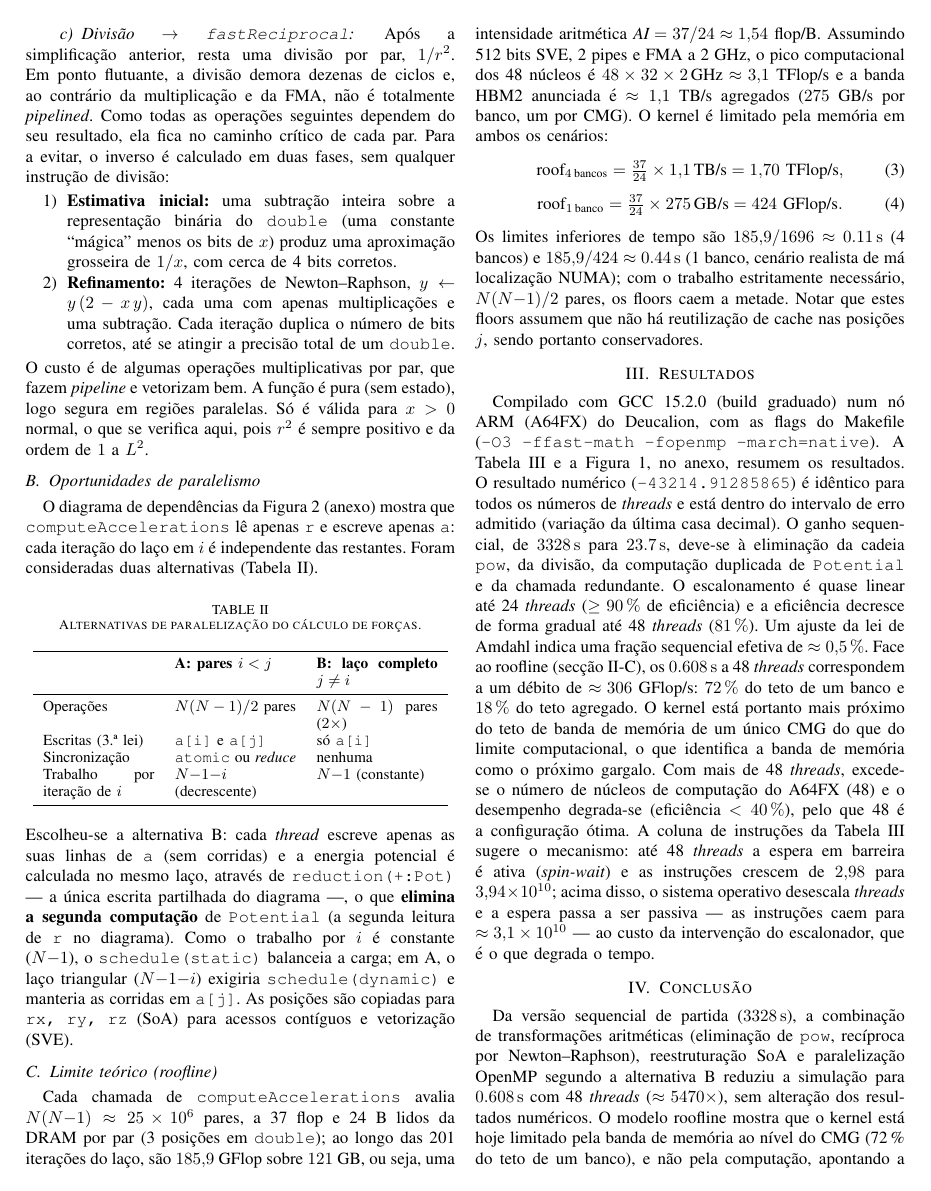
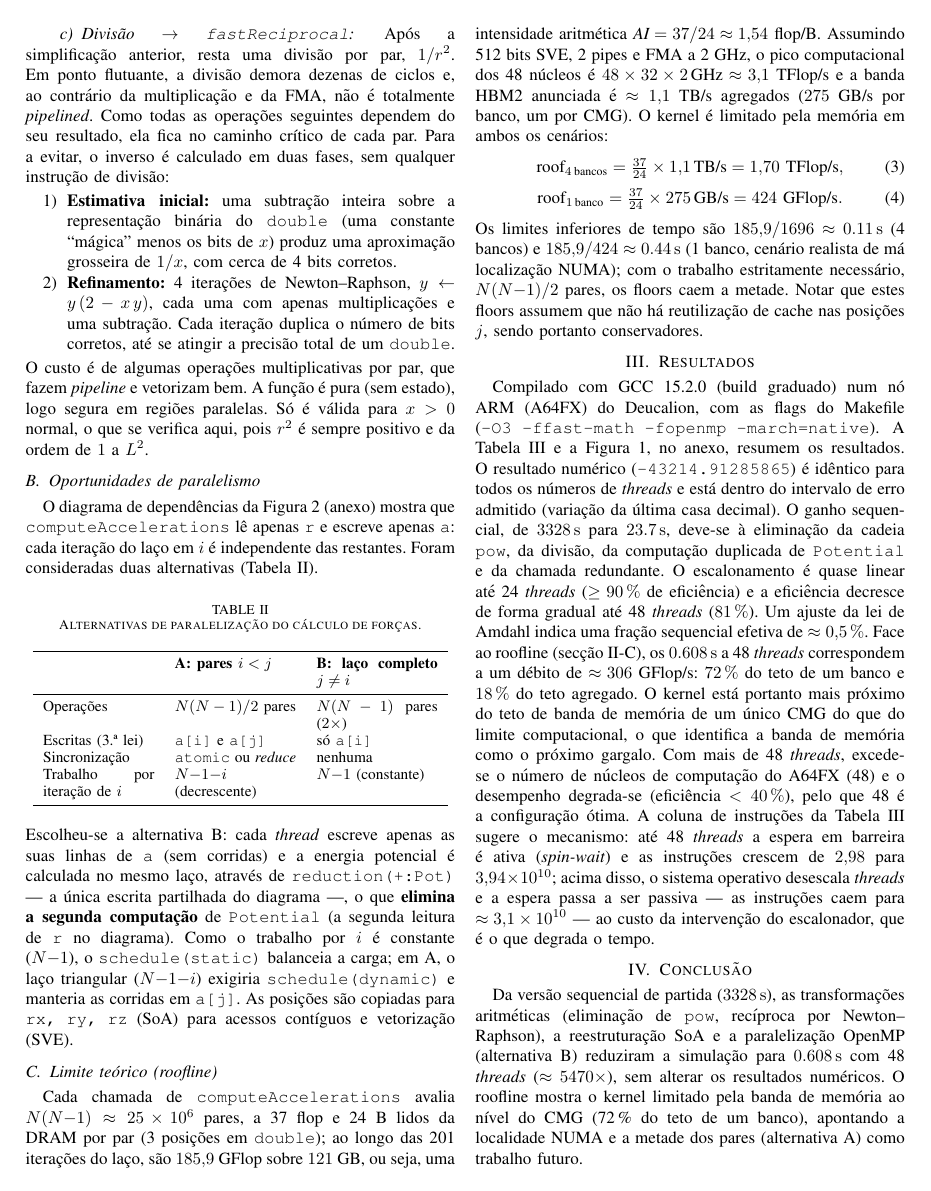
Before and after one commit to isaias-dias-machado/cpar, a LaTeX paper (report/latex/IEEE-conference-template-062824.tex): page 2 of 4. The pictures show the PDF file report/latex/IEEE-conference-template-062824.pdf that the author committed with the source.

Commit message:
report: diagrama de dependencias em pagina propria (figure* full-width)
figure* + \clearpage coloca o diagrama sozinho numa pagina de largura
total, fora das colunas. Conclusao encurtada 2 linhas para o conteudo
voltar a caber nas 2 paginas (o figure* tinha feito a conclusao
derramar para a pagina 3).

Generated by Mistral Vibe.
Co-Authored-By: Mistral Vibe <vibe@mistral.ai>

```diff
--- a/report/latex/IEEE-conference-template-062824.tex
+++ b/report/latex/IEEE-conference-template-062824.tex
@@ -136,7 +136,7 @@ Com mais de 48 \textit{threads}, excede-se o número de núcleos de computação
 
 % NOVO: conclusão curta, só sintetiza afirmações já presentes no texto
 \section{Conclusão}
-Da versão sequencial de partida (\SI{3328}{s}), a combinação de transformações aritméticas (eliminação de \texttt{pow}, recíproca por Newton--Raphson), reestruturação SoA e paralelização OpenMP segundo a alternativa~B reduziu a simulação para \SI{0.608}{s} com 48 \textit{threads} ($\approx5470\times$), sem alteração dos resultados numéricos. O modelo roofline mostra que o kernel está hoje limitado pela banda de memória ao nível do CMG (72\,\% do teto de um banco), e não pela computação, apontando a localidade NUMA e a metade dos pares (alternativa~A) como trabalho futuro imediato.
+Da versão sequencial de partida (\SI{3328}{s}), as transformações aritméticas (eliminação de \texttt{pow}, recíproca por Newton--Raphson), a reestruturação SoA e a paralelização OpenMP (alternativa~B) reduziram a simulação para \SI{0.608}{s} com 48 \textit{threads} ($\approx5470\times$), sem alterar os resultados numéricos. O roofline mostra o kernel limitado pela banda de memória ao nível do CMG (72\,\% do teto de um banco), apontando a localidade NUMA e a metade dos pares (alternativa~A) como trabalho futuro.
 
 % NOVO: anexos não contam para o limite de 2 páginas (WA1 p.1
 % "annexes excluded but may be read") - tabela e figura movidas para aqui
@@ -182,11 +182,12 @@ Da versão sequencial de partida (\SI{3328}{s}), a combinação de transformaç
 \caption{Speedup da versão final em função do número de \textit{threads}.}\label{fig:speedup}
 \end{figure}
 
-\begin{figure}[h]
+\clearpage
+\begin{figure*}[t]
 \centering
-\includegraphics[width=0.85\columnwidth]{dependency_diagram.png}
+\includegraphics[height=0.85\textheight, keepaspectratio]{dependency_diagram.png}
 \caption{Diagrama de dependências de dados da versão original (\texttt{baseline.cpp}): prólogo e uma iteração do ciclo principal.}
 \label{fig:deps}
-\end{figure}
+\end{figure*}
 
 \end{document}
```
Also changed, not shown: report/latex/IEEE-conference-template-062824.pdf.
